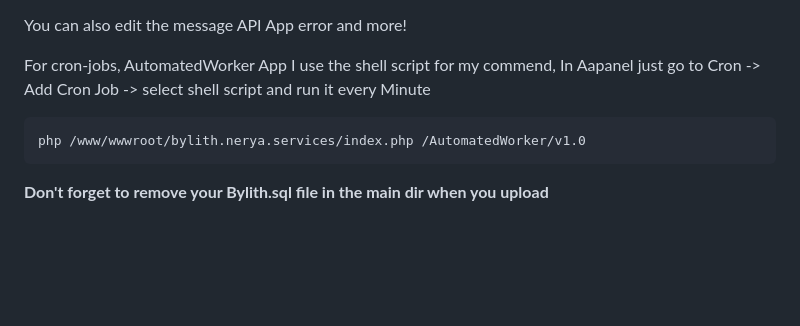
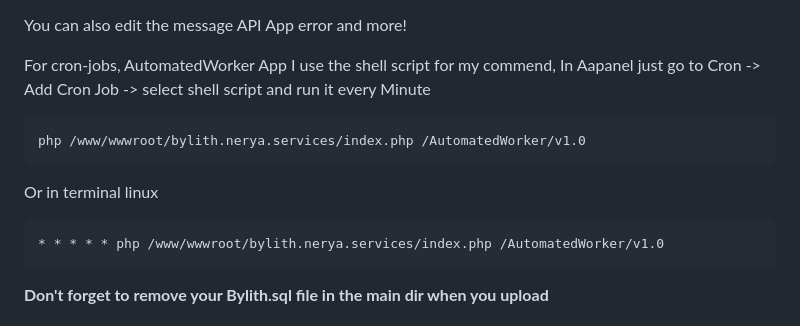
Before and after one commit to neryaelul/Web-Servers-Monitoring-System, a Markdown page: README.md, the part around the change. Rendered like a GitHub page; blank space fills up the shorter version.

````diff
--- a/README.md
+++ b/README.md
@@ -71,6 +71,11 @@ In Aapanel just go to Cron -> Add Cron Job -> select shell script and run it eve
 ```
 php /www/wwwroot/bylith.nerya.services/index.php /AutomatedWorker/v1.0
 ```
+Or in terminal linux
+```
+* * * * * php /www/wwwroot/bylith.nerya.services/index.php /AutomatedWorker/v1.0
+```
+
 **Don't forget to remove your Bylith.sql file in the main dir when you upload**
 
 ## Using API
````
